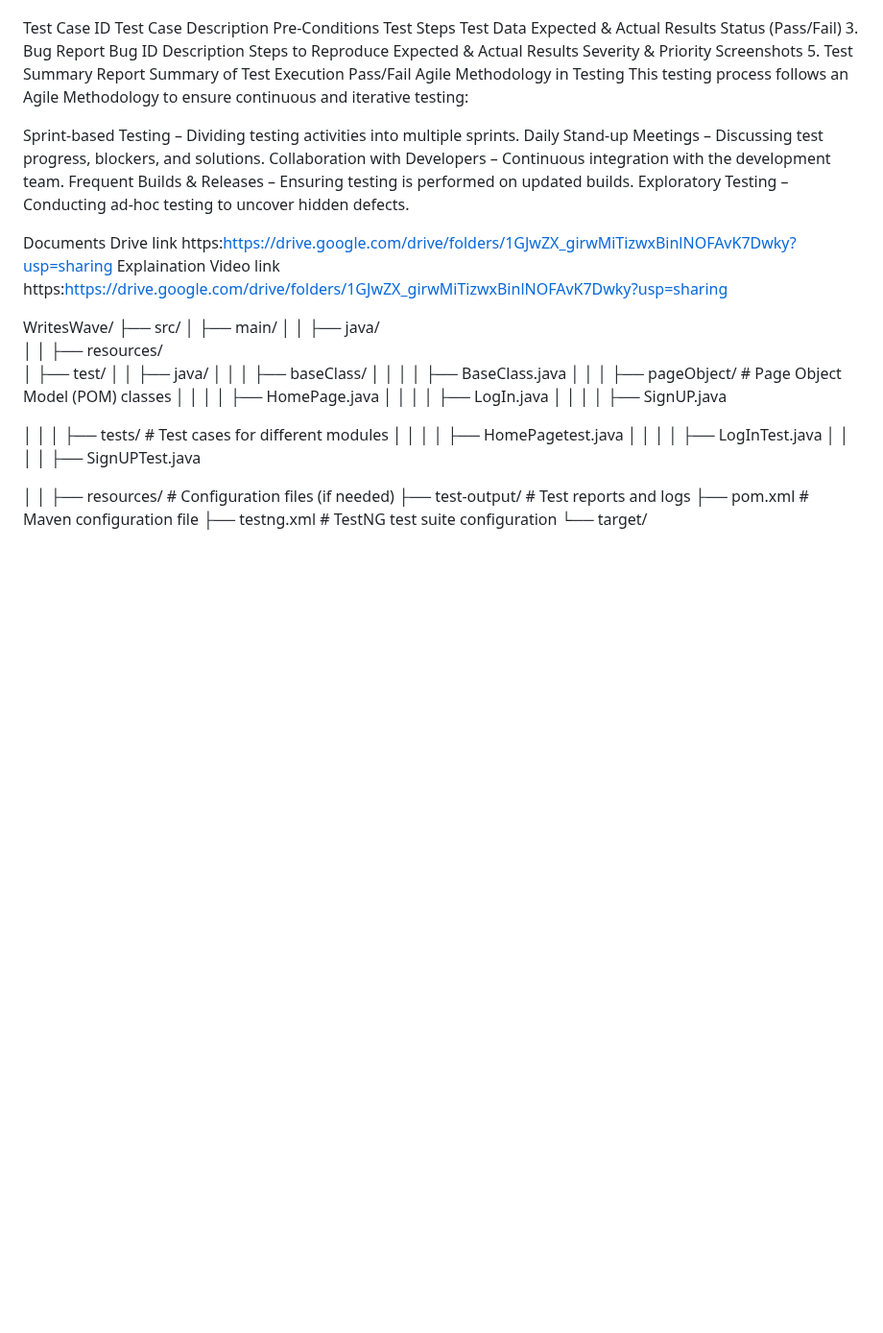
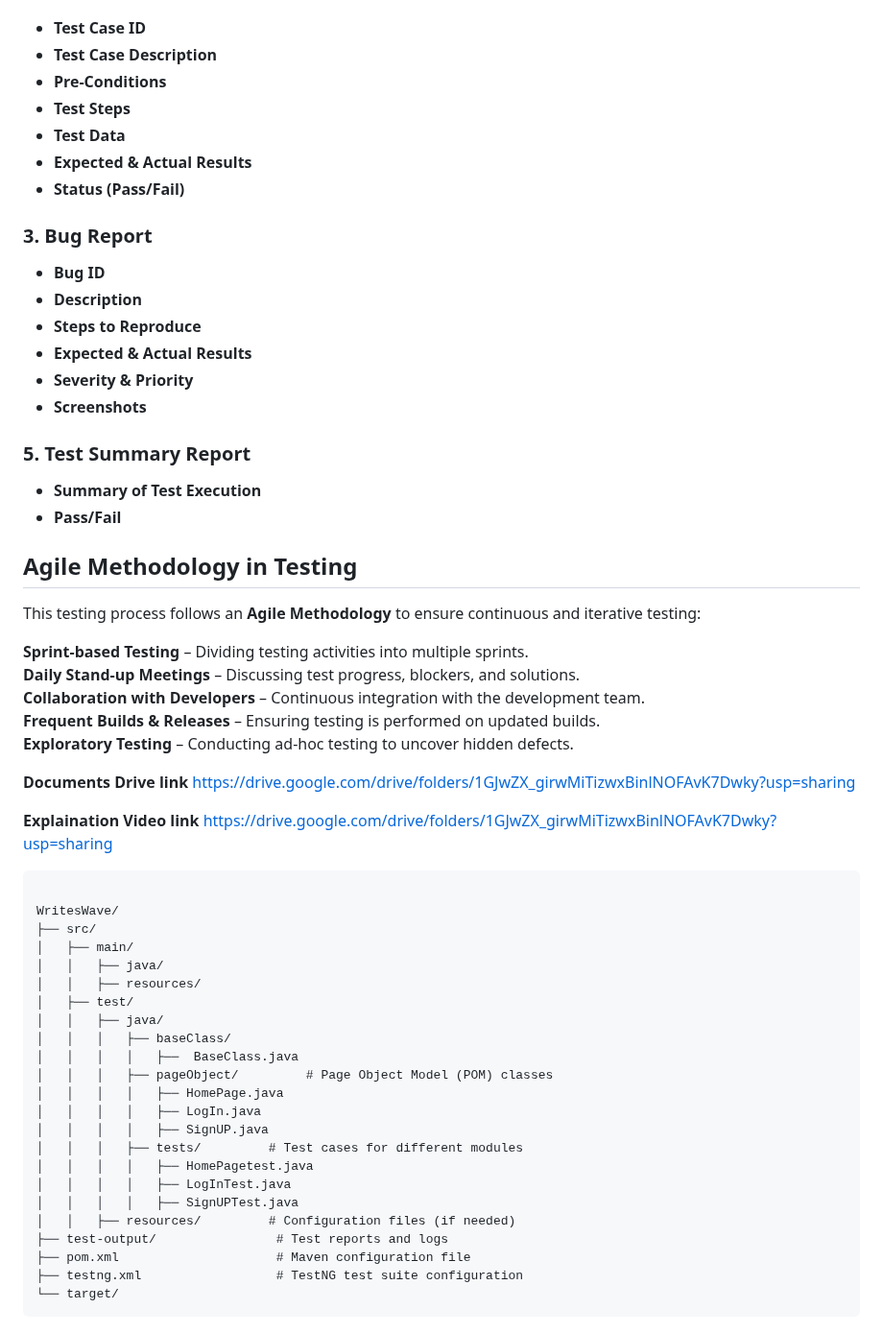
Before and after one commit to Shubhamgiri1709/NoteMaster, a Markdown page: README.md, the part around one of its changes. Shown at 96% size. Rendered like a GitHub page; blank space fills up the shorter version.

```diff
--- a/README.md
+++ b/README.md
@@ -52,33 +69,43 @@ Test Scenario Description
 Each module has structured test cases, including:
+- **Test Case ID**
+- **Test Case Description**
+- **Pre-Conditions**
+- **Test Steps**
+- **Test Data**
+- **Expected & Actual Results**
+- **Status (Pass/Fail)**
 
-Test Case ID
-Test Case Description
-Pre-Conditions
-Test Steps
-Test Data
-Expected & Actual Results
-Status (Pass/Fail)
-3. Bug Report
-Bug ID
-Description
-Steps to Reproduce
-Expected & Actual Results
-Severity & Priority
-Screenshots
-5. Test Summary Report
-Summary of Test Execution
-Pass/Fail
-Agile Methodology in Testing
-This testing process follows an Agile Methodology to ensure continuous and iterative testing:
+###  **3. Bug Report**
+- **Bug ID**
+- **Description**
+- **Steps to Reproduce**
+- **Expected & Actual Results**
+- **Severity & Priority**
+- **Screenshots**
 
-Sprint-based Testing – Dividing testing activities into multiple sprints.
-Daily Stand-up Meetings – Discussing test progress, blockers, and solutions.
-Collaboration with Developers – Continuous integration with the development team.
-Frequent Builds & Releases – Ensuring testing is performed on updated builds.
-Exploratory Testing – Conducting ad-hoc testing to uncover hidden defects.
 
-Documents Drive link https:https://drive.google.com/drive/folders/1GJwZX_girwMiTizwxBinlNOFAvK7Dwky?usp=sharing
-Explaination Video link https:https://drive.google.com/drive/folders/1GJwZX_girwMiTizwxBinlNOFAvK7Dwky?usp=sharing
+###  **5. Test Summary Report**
+- **Summary of Test Execution**
+- **Pass/Fail**
+
+
+
+
+##  **Agile Methodology in Testing**
+This testing process follows an **Agile Methodology** to ensure continuous and iterative testing:
+
+ **Sprint-based Testing** – Dividing testing activities into multiple sprints.
+ **Daily Stand-up Meetings** – Discussing test progress, blockers, and solutions.
+ **Collaboration with Developers** – Continuous integration with the development team.
+ **Frequent Builds & Releases** – Ensuring testing is performed on updated builds.
+ **Exploratory Testing** – Conducting ad-hoc testing to uncover hidden defects.
+
+ **Documents Drive link**
+ https://drive.google.com/drive/folders/1GJwZX_girwMiTizwxBinlNOFAvK7Dwky?usp=sharing
+
+ **Explaination Video link**
+https://drive.google.com/drive/folders/1GJwZX_girwMiTizwxBinlNOFAvK7Dwky?usp=sharing
+~~~
 
 WritesWave/
 ├── src/
@@ -93,14 +120,13 @@ WritesWave/
 │   │   │   │   ├── HomePage.java
 │   │   │   │   ├── LogIn.java
 │   │   │   │   ├── SignUP.java
-
 │   │   │   ├── tests/         # Test cases for different modules
 │   │   │   │   ├── HomePagetest.java
 │   │   │   │   ├── LogInTest.java
 │   │   │   │   ├── SignUPTest.java
-
 │   │   ├── resources/         # Configuration files (if needed)
 ├── test-output/                # Test reports and logs
 ├── pom.xml                     # Maven configuration file
 ├── testng.xml                  # TestNG test suite configuration
 └── target/
+~~~
```
Also changed, not shown: other parts of README.md (+60 -43 lines).
